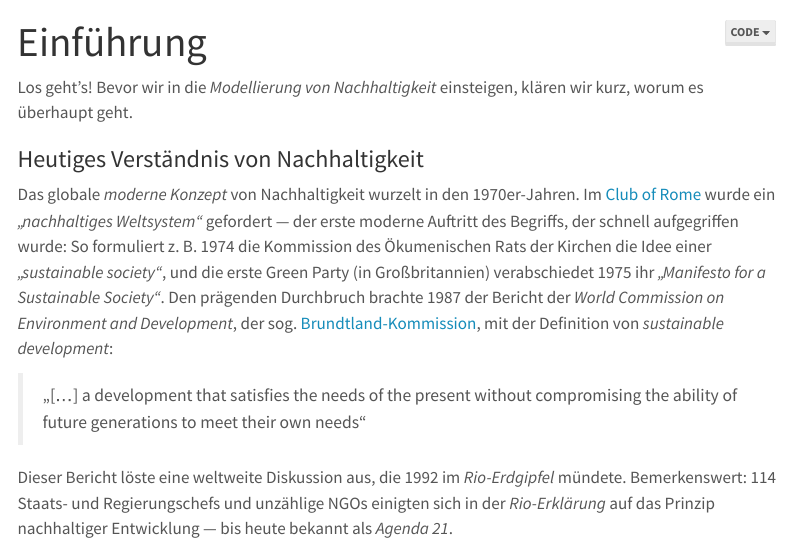
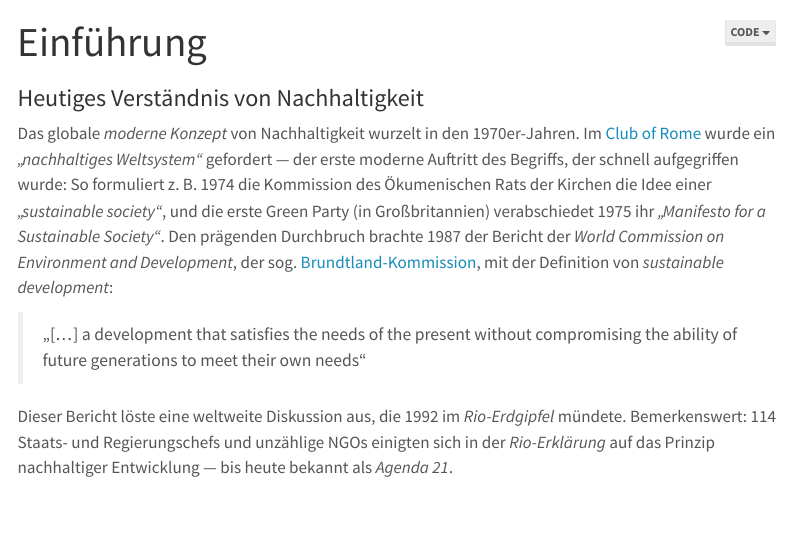
Before and after one commit to OGERHub/praxis-austausch, a Quarto document (Workshop/sitzung-2-1-intro.qmd): the page in a window 1100 px wide, from its top. Rendered offline with R 4.5, knitr and Pandoc in place of Quarto, with nearby package versions; menus at the side of the page are left out.

Commit message:
Update sitzung-2-1-intro.qmd

```diff
--- a/Workshop/sitzung-2-1-intro.qmd
+++ b/Workshop/sitzung-2-1-intro.qmd
@@ -12,9 +12,6 @@ format:
   docx: default
 ---
 
-Los geht’s! Bevor wir in die *Modellierung von Nachhaltigkeit* einsteigen, klären wir kurz, worum es überhaupt geht.
-
-<!--more-->
 
 ### Heutiges Verständnis von Nachhaltigkeit
 
```
